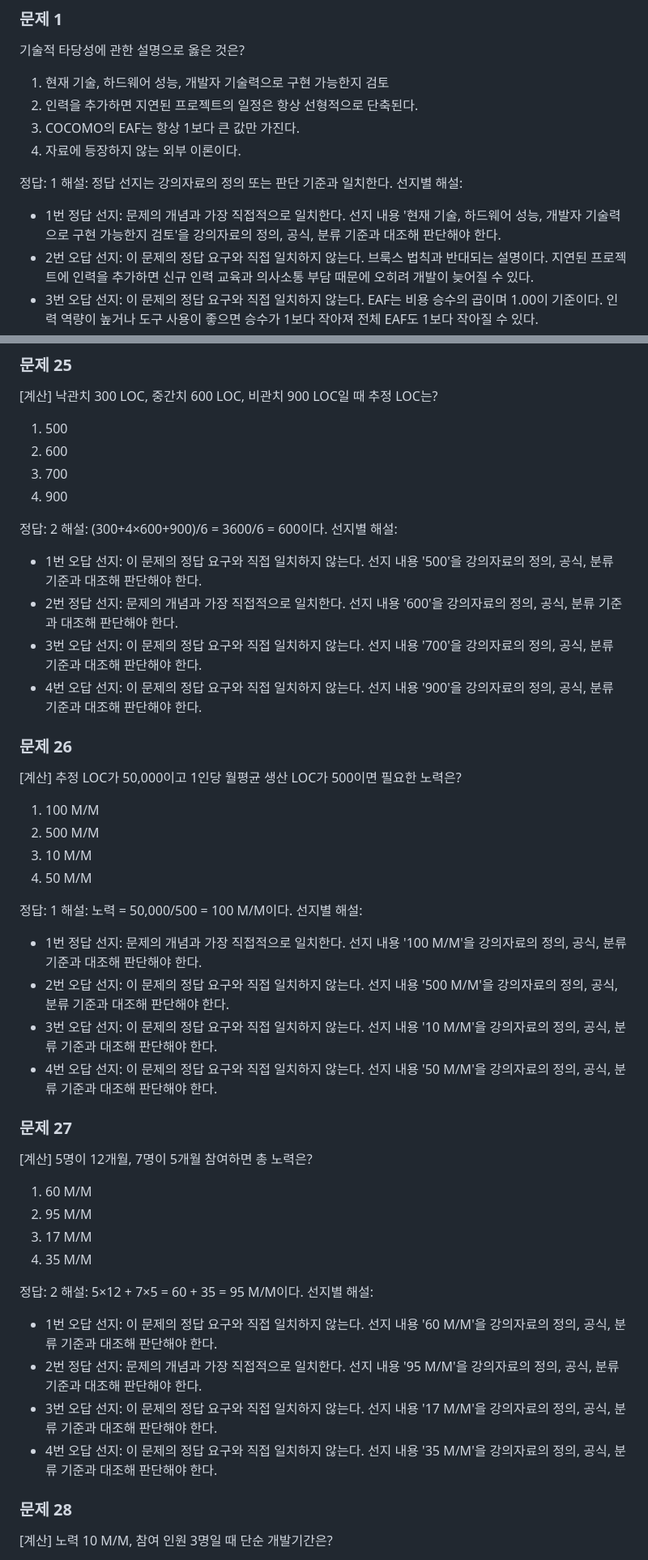
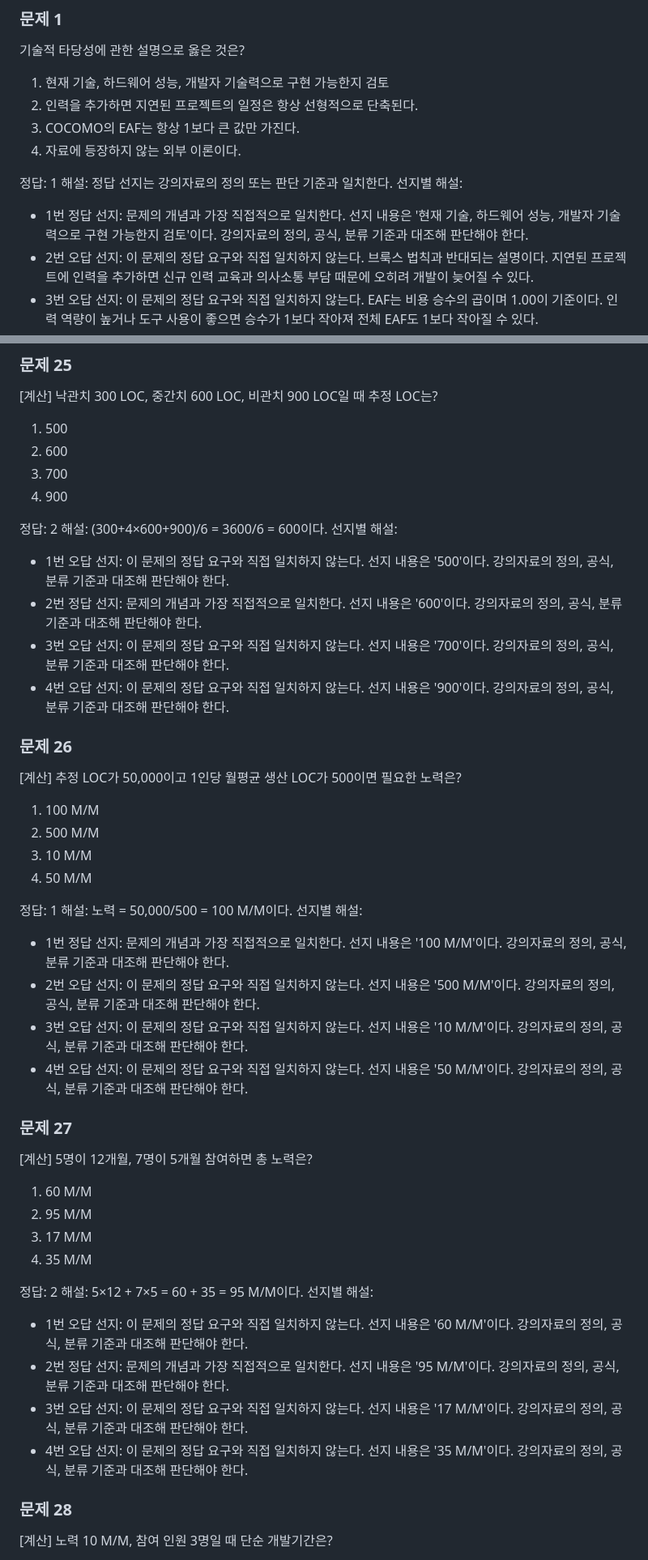
Before and after one commit to Creepc/SWEGong_CBT, a Markdown page: 모의고사.md, 2 parts joined by grey strips. Shown at 81% size. GitHub-like rendering.

```diff
--- a/모의고사.md
+++ b/모의고사.md
@@ -14,7 +14,7 @@
 정답: 1
 해설: 정답 선지는 강의자료의 정의 또는 판단 기준과 일치한다.
 선지별 해설:
-- 1번 정답 선지: 문제의 개념과 가장 직접적으로 일치한다. 선지 내용 '현재 기술, 하드웨어 성능, 개발자 기술력으로 구현 가능한지 검토'을 강의자료의 정의, 공식, 분류 기준과 대조해 판단해야 한다.
+- 1번 정답 선지: 문제의 개념과 가장 직접적으로 일치한다. 선지 내용은 '현재 기술, 하드웨어 성능, 개발자 기술력으로 구현 가능한지 검토'이다. 강의자료의 정의, 공식, 분류 기준과 대조해 판단해야 한다.
 - 2번 오답 선지: 이 문제의 정답 요구와 직접 일치하지 않는다. 브룩스 법칙과 반대되는 설명이다. 지연된 프로젝트에 인력을 추가하면 신규 인력 교육과 의사소통 부담 때문에 오히려 개발이 늦어질 수 있다.
 - 3번 오답 선지: 이 문제의 정답 요구와 직접 일치하지 않는다. EAF는 비용 승수의 곱이며 1.00이 기준이다. 인력 역량이 높거나 도구 사용이 좋으면 승수가 1보다 작아져 전체 EAF도 1보다 작아질 수 있다.
 - 4번 오답 선지: 이 문제의 정답 요구와 직접 일치하지 않는다. 강의자료 범위에 없는 설명은 이 시험 대비 문제의 정답 근거가 될 수 없다. 이번 문제은행은 업로드된 강의자료 내용만 기준으로 판단한다.
@@ -398,10 +398,10 @@ LS에 관한 설명으로 옳은 것은?
 정답: 2
 해설: (300+4×600+900)/6 = 3600/6 = 600이다.
 선지별 해설:
-- 1번 오답 선지: 이 문제의 정답 요구와 직접 일치하지 않는다. 선지 내용 '500'을 강의자료의 정의, 공식, 분류 기준과 대조해 판단해야 한다.
-- 2번 정답 선지: 문제의 개념과 가장 직접적으로 일치한다. 선지 내용 '600'을 강의자료의 정의, 공식, 분류 기준과 대조해 판단해야 한다.
-- 3번 오답 선지: 이 문제의 정답 요구와 직접 일치하지 않는다. 선지 내용 '700'을 강의자료의 정의, 공식, 분류 기준과 대조해 판단해야 한다.
-- 4번 오답 선지: 이 문제의 정답 요구와 직접 일치하지 않는다. 선지 내용 '900'을 강의자료의 정의, 공식, 분류 기준과 대조해 판단해야 한다.
+- 1번 오답 선지: 이 문제의 정답 요구와 직접 일치하지 않는다. 선지 내용은 '500'이다. 강의자료의 정의, 공식, 분류 기준과 대조해 판단해야 한다.
+- 2번 정답 선지: 문제의 개념과 가장 직접적으로 일치한다. 선지 내용은 '600'이다. 강의자료의 정의, 공식, 분류 기준과 대조해 판단해야 한다.
+- 3번 오답 선지: 이 문제의 정답 요구와 직접 일치하지 않는다. 선지 내용은 '700'이다. 강의자료의 정의, 공식, 분류 기준과 대조해 판단해야 한다.
+- 4번 오답 선지: 이 문제의 정답 요구와 직접 일치하지 않는다. 선지 내용은 '900'이다. 강의자료의 정의, 공식, 분류 기준과 대조해 판단해야 한다.
 
 ### 문제 26
 [계산] 추정 LOC가 50,000이고 1인당 월평균 생산 LOC가 500이면 필요한 노력은?
@@ -414,10 +414,10 @@ LS에 관한 설명으로 옳은 것은?
 정답: 1
 해설: 노력 = 50,000/500 = 100 M/M이다.
 선지별 해설:
-- 1번 정답 선지: 문제의 개념과 가장 직접적으로 일치한다. 선지 내용 '100 M/M'을 강의자료의 정의, 공식, 분류 기준과 대조해 판단해야 한다.
-- 2번 오답 선지: 이 문제의 정답 요구와 직접 일치하지 않는다. 선지 내용 '500 M/M'을 강의자료의 정의, 공식, 분류 기준과 대조해 판단해야 한다.
-- 3번 오답 선지: 이 문제의 정답 요구와 직접 일치하지 않는다. 선지 내용 '10 M/M'을 강의자료의 정의, 공식, 분류 기준과 대조해 판단해야 한다.
-- 4번 오답 선지: 이 문제의 정답 요구와 직접 일치하지 않는다. 선지 내용 '50 M/M'을 강의자료의 정의, 공식, 분류 기준과 대조해 판단해야 한다.
+- 1번 정답 선지: 문제의 개념과 가장 직접적으로 일치한다. 선지 내용은 '100 M/M'이다. 강의자료의 정의, 공식, 분류 기준과 대조해 판단해야 한다.
+- 2번 오답 선지: 이 문제의 정답 요구와 직접 일치하지 않는다. 선지 내용은 '500 M/M'이다. 강의자료의 정의, 공식, 분류 기준과 대조해 판단해야 한다.
+- 3번 오답 선지: 이 문제의 정답 요구와 직접 일치하지 않는다. 선지 내용은 '10 M/M'이다. 강의자료의 정의, 공식, 분류 기준과 대조해 판단해야 한다.
+- 4번 오답 선지: 이 문제의 정답 요구와 직접 일치하지 않는다. 선지 내용은 '50 M/M'이다. 강의자료의 정의, 공식, 분류 기준과 대조해 판단해야 한다.
 
 ### 문제 27
 [계산] 5명이 12개월, 7명이 5개월 참여하면 총 노력은?
@@ -430,10 +430,10 @@ LS에 관한 설명으로 옳은 것은?
 정답: 2
 해설: 5×12 + 7×5 = 60 + 35 = 95 M/M이다.
 선지별 해설:
-- 1번 오답 선지: 이 문제의 정답 요구와 직접 일치하지 않는다. 선지 내용 '60 M/M'을 강의자료의 정의, 공식, 분류 기준과 대조해 판단해야 한다.
-- 2번 정답 선지: 문제의 개념과 가장 직접적으로 일치한다. 선지 내용 '95 M/M'을 강의자료의 정의, 공식, 분류 기준과 대조해 판단해야 한다.
-- 3번 오답 선지: 이 문제의 정답 요구와 직접 일치하지 않는다. 선지 내용 '17 M/M'을 강의자료의 정의, 공식, 분류 기준과 대조해 판단해야 한다.
-- 4번 오답 선지: 이 문제의 정답 요구와 직접 일치하지 않는다. 선지 내용 '35 M/M'을 강의자료의 정의, 공식, 분류 기준과 대조해 판단해야 한다.
+- 1번 오답 선지: 이 문제의 정답 요구와 직접 일치하지 않는다. 선지 내용은 '60 M/M'이다. 강의자료의 정의, 공식, 분류 기준과 대조해 판단해야 한다.
+- 2번 정답 선지: 문제의 개념과 가장 직접적으로 일치한다. 선지 내용은 '95 M/M'이다. 강의자료의 정의, 공식, 분류 기준과 대조해 판단해야 한다.
+- 3번 오답 선지: 이 문제의 정답 요구와 직접 일치하지 않는다. 선지 내용은 '17 M/M'이다. 강의자료의 정의, 공식, 분류 기준과 대조해 판단해야 한다.
+- 4번 오답 선지: 이 문제의 정답 요구와 직접 일치하지 않는다. 선지 내용은 '35 M/M'이다. 강의자료의 정의, 공식, 분류 기준과 대조해 판단해야 한다.
 
 ### 문제 28
 [계산] 노력 10 M/M, 참여 인원 3명일 때 단순 개발기간은?
```
Also changed, not shown: other parts of 모의고사.md (+151 -151 lines).
